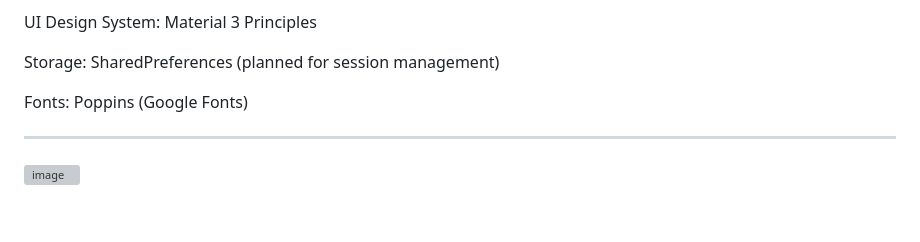
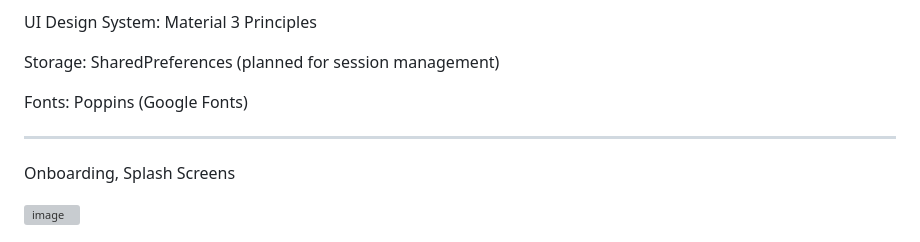
Before and after one commit to Gabby-Tech1/MAD-Team-31, a Markdown page: README.md, the part around one of its changes. Drawn GitHub-style; blank space fills up the shorter version; grey boxes are pictures that could not be loaded.

```diff
--- a/README.md
+++ b/README.md
@@ -251,4 +251,6 @@ Fonts: Poppins (Google Fonts)
 
 ---
 
+Onboarding, Splash Screens
+
 <img width="496" height="648" alt="image" src="https://github.com/user-attachments/assets/1e23b970-b516-42b8-b740-aa1e9516d983" />
```
Also changed, not shown: other parts of README.md (+50 -0 lines).
